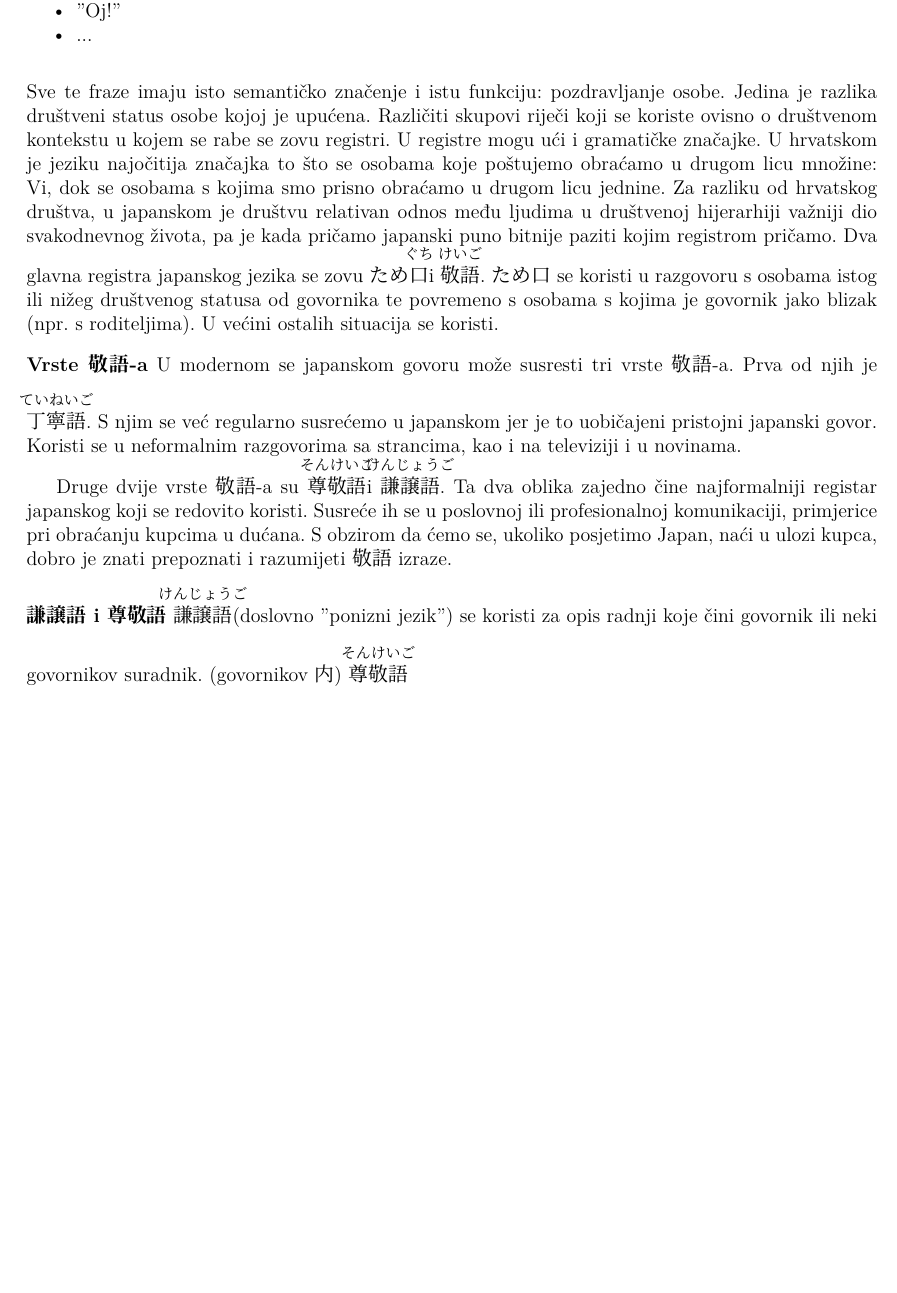
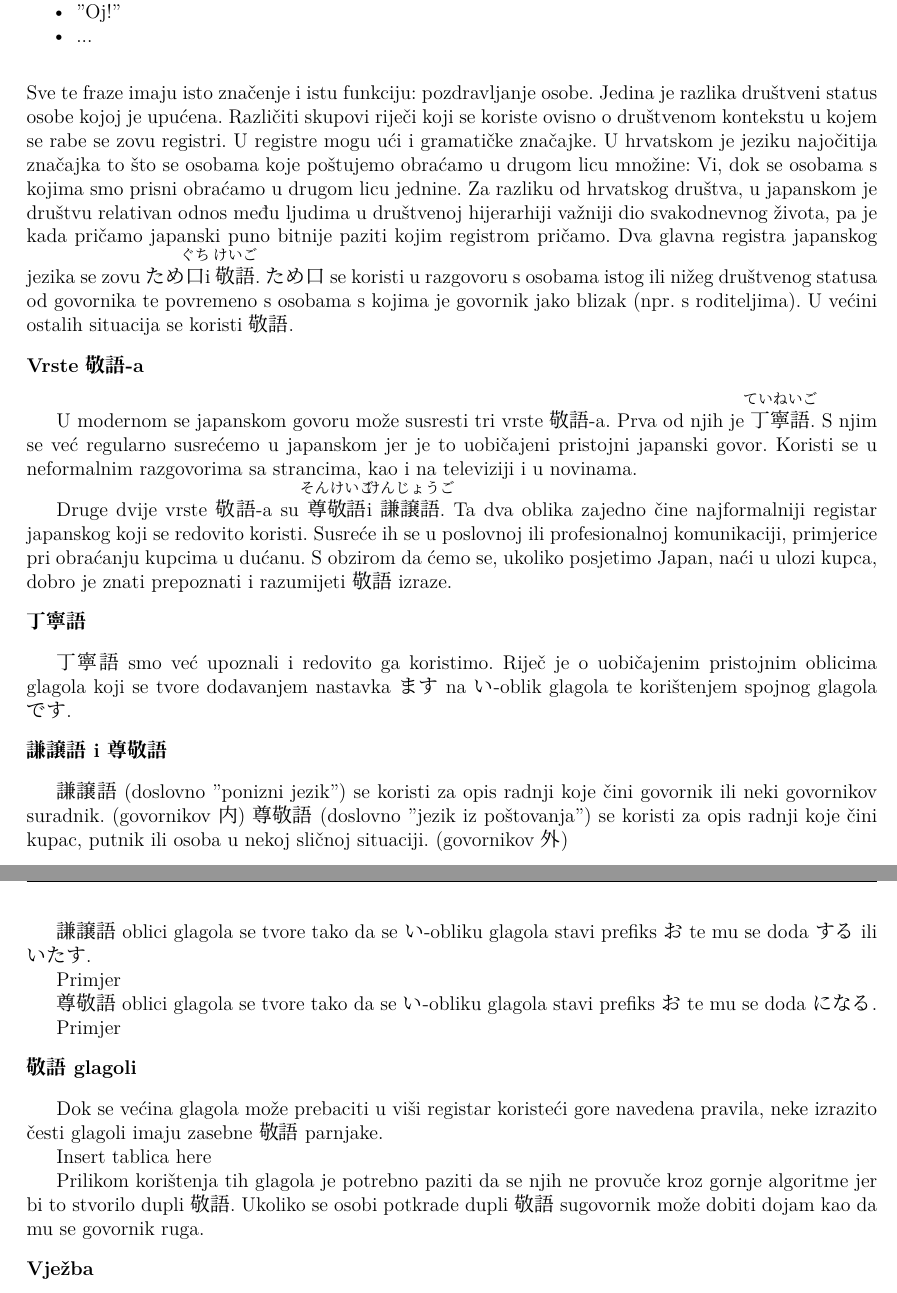
Before and after one commit to Makoto-hr-jp/makoto-japanski, a LaTeX document (radionice/napredni/lekcije/032_keigo/032_keigo.tex): part of the page before the commit and two parts of pages 1 and 2 of 2 after it, the two joined at a grey line, cut so that both start at the same text, the shorter picture padded with empty space. Compiled offline with XeLaTeX; a missing font is replaced by an installed copy or a similar font.

Commit message:
keigo skoro cijeli kostur

```diff
--- a/radionice/napredni/lekcije/032_keigo/032_keigo.tex
+++ b/radionice/napredni/lekcije/032_keigo/032_keigo.tex
@@ -14,16 +15,40 @@
 	\item "Oj!"
 	\item ...
 	\end{hyou}
-	Sve te fraze imaju isto semantičko značenje i istu funkciju: pozdravljanje osobe. Jedina je razlika društveni status osobe kojoj je upućena. Različiti skupovi riječi koji se koriste ovisno o društvenom kontekstu u kojem se rabe se zovu registri. U registre mogu ući i gramatičke značajke. U hrvatskom je jeziku najočitija značajka to što se osobama koje poštujemo obraćamo u drugom licu množine: Vi, dok se osobama s kojima smo prisno obraćamo u drugom licu jednine.
+	Sve te fraze imaju isto značenje i istu funkciju: pozdravljanje osobe. Jedina je razlika društveni status osobe kojoj je upućena. Različiti skupovi riječi koji se koriste ovisno o društvenom kontekstu u kojem se rabe se zovu registri. U registre mogu ući i gramatičke značajke. U hrvatskom je jeziku najočitija značajka to što se osobama koje poštujemo obraćamo u drugom licu množine: Vi, dok se osobama s kojima smo prisni obraćamo u drugom licu jednine.
 	Za razliku od hrvatskog društva, u japanskom je društvu relativan odnos među ljudima u društvenoj hijerarhiji važniji dio svakodnevnog života, pa je kada pričamo japanski puno bitnije paziti kojim registrom pričamo.
-	Dva glavna registra japanskog jezika se zovu ため\furigana{口}{ぐち} i \furigana{敬語}{けいご}. ため口 se koristi u razgovoru s osobama istog ili nižeg društvenog statusa od govornika te povremeno s osobama s kojima je govornik jako blizak (npr. s roditeljima). U većini ostalih situacija se koristi.
+	Dva glavna registra japanskog jezika se zovu ため\furigana{口}{ぐち} i \furigana{敬語}{けいご}. ため口 se koristi u razgovoru s osobama istog ili nižeg društvenog statusa od govornika te povremeno s osobama s kojima je govornik jako blizak (npr. s roditeljima). U većini ostalih situacija se koristi 敬語.
 
 	\fukudai{Vrste 敬語-a}
+
 	U modernom se japanskom govoru može susresti tri vrste 敬語-a. Prva od njih je \furigana{丁寧語}{ていねいご}. S njim se već regularno susrećemo u japanskom jer je to uobičajeni pristojni japanski govor. Koristi se u neformalnim razgovorima sa strancima, kao i na televiziji i u novinama.
 
-		Druge dvije vrste 敬語-a su \furigana{尊敬語}{そんけいご} i \furigana{謙譲語}{けんじょうご}. Ta dva oblika zajedno čine najformalniji registar japanskog koji se redovito koristi. Susreće ih se u poslovnoj ili profesionalnoj komunikaciji, primjerice pri obraćanju kupcima u dućana. S obzirom da ćemo se, ukoliko posjetimo Japan, naći u ulozi kupca, dobro je znati prepoznati i razumijeti 敬語 izraze.
+	Druge dvije vrste 敬語-a su \furigana{尊敬語}{そんけいご} i \furigana{謙譲語}{けんじょうご}. Ta dva oblika zajedno čine najformalniji registar japanskog koji se redovito koristi. Susreće ih se u poslovnoj ili profesionalnoj komunikaciji, primjerice pri obraćanju kupcima u dućanu. S obzirom da ćemo se, ukoliko posjetimo Japan, naći u ulozi kupca, dobro je znati prepoznati i razumijeti 敬語 izraze.
+
+	\fukudai{丁寧語}
+
+	丁寧語 smo već upoznali i redovito ga koristimo. Riječ je o uobičajenim pristojnim oblicima glagola koji se tvore dodavanjem nastavka ます na い-oblik glagola te korištenjem spojnog glagola です.
 
 	\fukudai{謙譲語 i 尊敬語}
-		\furigana{謙譲語}{けんじょうご} (doslovno "ponizni jezik") se koristi za opis radnji koje čini govornik ili neki govornikov suradnik. (govornikov 内)
-		\furigana{尊敬語}{そんけいご}
+
+	謙譲語 (doslovno "ponizni jezik") se koristi za opis radnji koje čini govornik ili neki govornikov suradnik. (govornikov 内)
+	尊敬語 (doslovno "jezik iz poštovanja") se koristi za opis radnji koje čini kupac, putnik ili osoba u nekoj sličnoj situaciji. (govornikov 外)
+
+	謙譲語 oblici glagola se tvore tako da se い-obliku glagola stavi prefiks お te mu se doda する ili いたす.
+
+	Primjer
+
+	尊敬語 oblici glagola se tvore tako da se い-obliku glagola stavi prefiks お te mu se doda になる.
+
+	Primjer
+
+	\fukudai{敬語 glagoli}
+
+	Dok se većina glagola može prebaciti u viši registar koristeći gore navedena pravila, neke izrazito česti glagoli imaju zasebne 敬語 parnjake.
+
+	Insert tablica here
+
+	Prilikom korištenja tih glagola je potrebno paziti da se njih ne provuče kroz gornje algoritme jer bi to stvorilo dupli 敬語. Ukoliko se osobi potkrade dupli 敬語 sugovornik može dobiti dojam kao da mu se govornik ruga.
+
+	\fukudai{Vježba}
 \end{document}
```
Also changed, not shown: radionice/napredni/lekcije/032_keigo/032_keigo.tex (1 more changed lines). Lines whose indentation alone changed are shown as unchanged.
